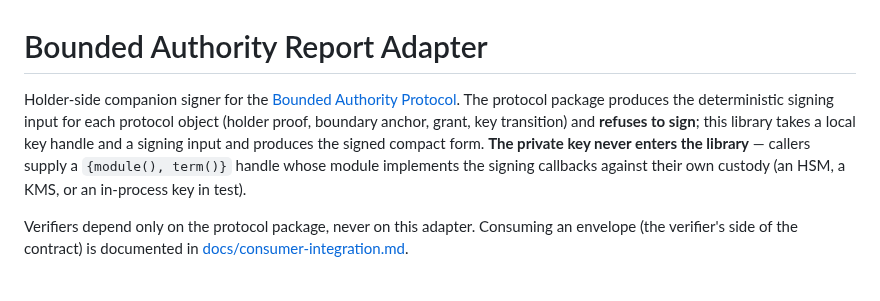
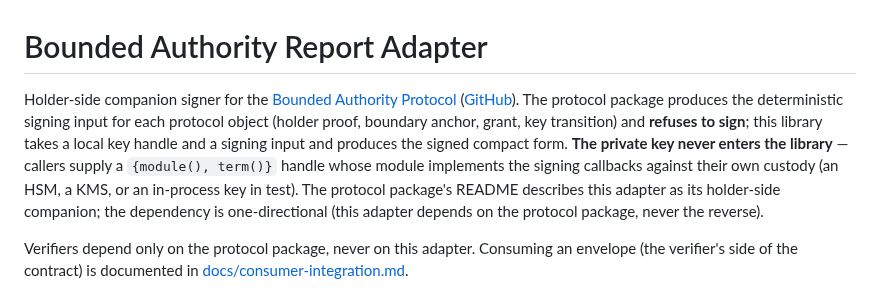
Before and after one commit to baselabs/bounded_authority_report_adapter, a Markdown page: README.md, the part around the change. GitHub-like rendering.

Commit message:
README: point at the protocol package by both hex.pm and GitHub
The protocol package's README now describes this adapter as its holder-side
companion (its 0.4.1 release); this side of the pointer carries both links and
states the one-directional dependency explicitly.

```diff
--- a/README.md
+++ b/README.md
@@ -1,12 +1,15 @@
 # Bounded Authority Report Adapter
 
 Holder-side companion signer for the [Bounded Authority
-Protocol](https://hex.pm/packages/bounded_authority_protocol). The protocol package produces the
-deterministic signing input for each protocol object (holder proof, boundary anchor, grant, key
-transition) and **refuses to sign**; this library takes a local key handle and a signing input and
-produces the signed compact form. **The private key never enters the library** — callers supply a
-`{module(), term()}` handle whose module implements the signing callbacks against their own custody
-(an HSM, a KMS, or an in-process key in test).
+Protocol](https://hex.pm/packages/bounded_authority_protocol)
+([GitHub](https://github.com/baselabs/bounded_authority_protocol)). The protocol package produces
+the deterministic signing input for each protocol object (holder proof, boundary anchor, grant,
+key transition) and **refuses to sign**; this library takes a local key handle and a signing input
+and produces the signed compact form. **The private key never enters the library** — callers supply
+a `{module(), term()}` handle whose module implements the signing callbacks against their own
+custody (an HSM, a KMS, or an in-process key in test). The protocol package's README describes
+this adapter as its holder-side companion; the dependency is one-directional (this adapter depends
+on the protocol package, never the reverse).
 
 Verifiers depend only on the protocol package, never on this adapter. Consuming an envelope (the
 verifier's side of the contract) is documented in
```
Also changed, not shown: CHANGELOG.md (+9 -0 lines).
